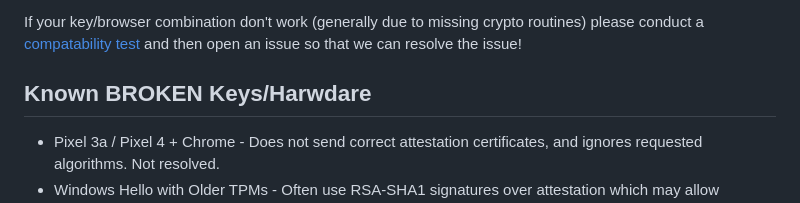
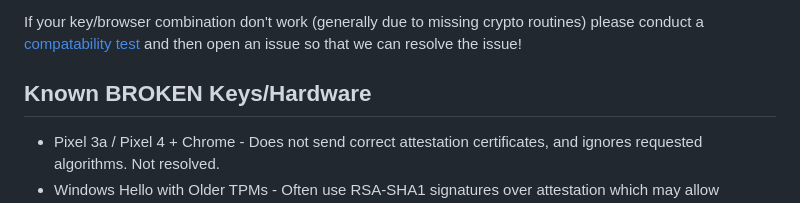
Before and after one commit to kanidm/webauthn-rs, a Markdown page: README.md, the part around the change. GitHub-like rendering.

Commit message:
Fixed typo (#253)

```diff
--- a/README.md
+++ b/README.md
@@ -77,7 +77,7 @@ If your key/browser combination don't work (generally due to missing crypto rout
 please conduct a [compatability test](https://webauthn.firstyear.id.au/compat_test) and then open
 an issue so that we can resolve the issue!
 
-Known BROKEN Keys/Harwdare
+Known BROKEN Keys/Hardware
 --------------------------
 
 * Pixel 3a / Pixel 4 + Chrome - Does not send correct attestation certificates,
```
